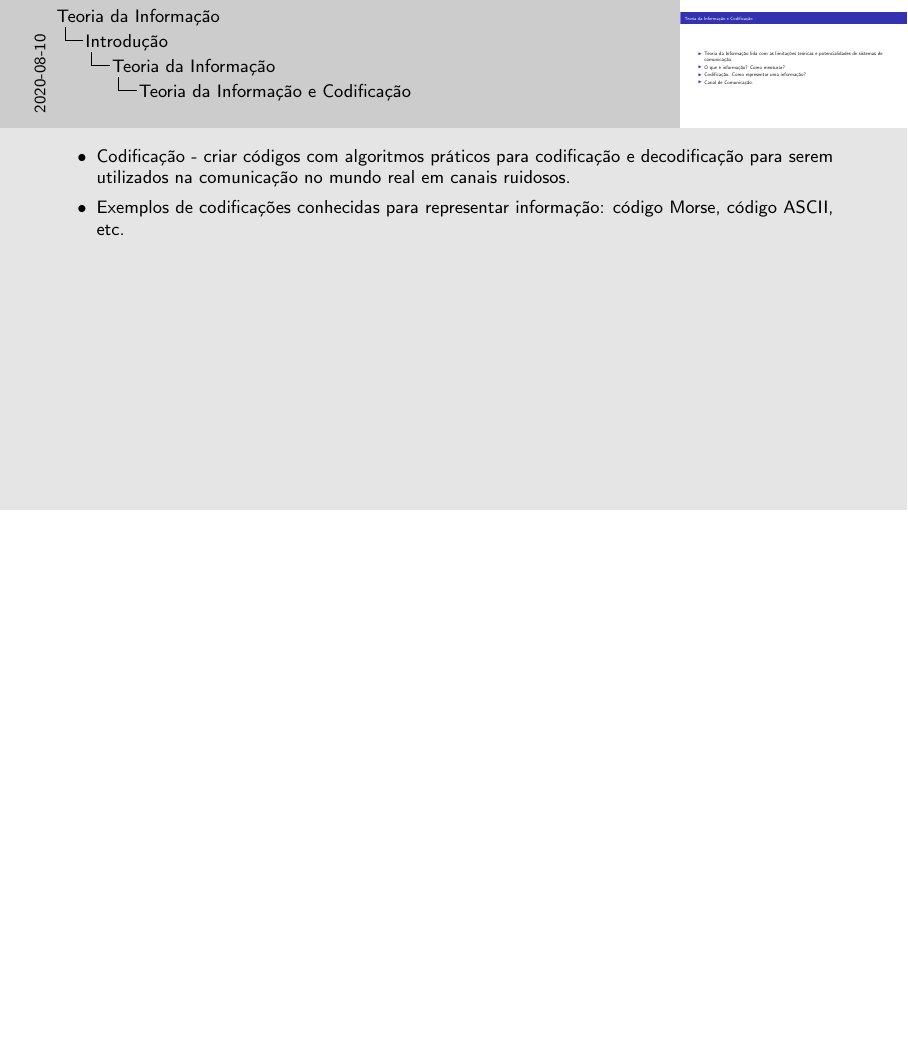
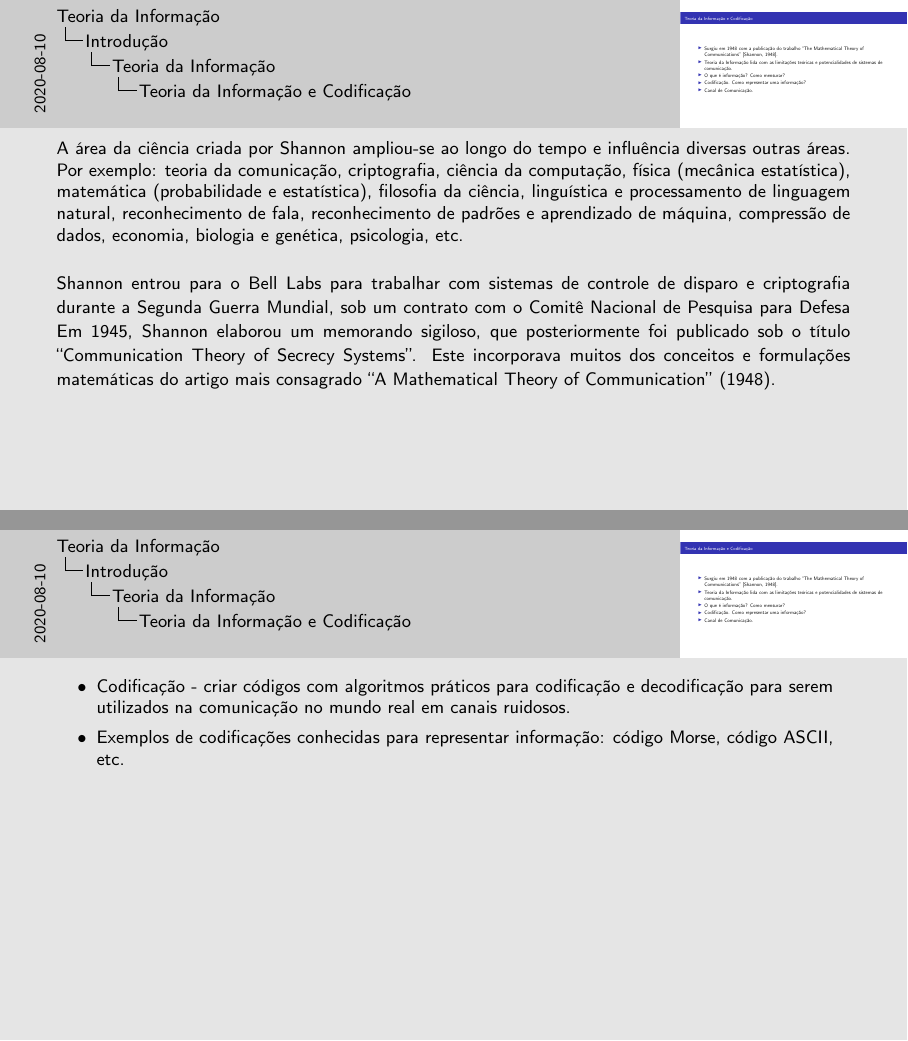
Before and after one commit to leolca/lectures, LaTeX slides (ti/teoria-da-informacao.tex, which reads ti/introducao/intro.tex): page 8 of 11 before the commit and pages 9 and 10 of 14 after it, the two joined at a grey line, the shorter picture padded with empty space. Compiled offline with pdfLaTeX.

Commit message:
introduction

```diff
--- a/ti/introducao/intro.tex
+++ b/ti/introducao/intro.tex
@@ -4,6 +4,7 @@
   \frametitle{Teoria da Informação e Codificação}
 
     \begin{itemize}[<+->]
+    \item Surgiu em 1948 com a publicação do trabalho ``The Mathematical Theory of Communications'' \cite{shannon1948}.
     \item Teoria da Informação lida com as limitações teóricas e potencialidades de sistemas de comunicação.
     \item O que é informação? Como mensurar?
     \item Codificação. Como representar uma informação?
@@ -30,6 +31,21 @@
 }
 \note{
     \small
+    A área da ciência criada por Shannon ampliou-se ao longo do tempo e influência diversas outras áreas.
+    Por exemplo: teoria da comunicação, criptografia, ciência da computação, física (mecânica estatística),
+    matemática (probabilidade e estatística), filosofia da ciência, linguística e processamento de linguagem natural,
+    reconhecimento de fala, reconhecimento de padrões e aprendizado de máquina, compressão de dados, economia,
+    biologia e genética, psicologia, etc.
+
+    \vspace{3ex}
+    Shannon entrou para o Bell Labs para trabalhar com sistemas de controle de disparo
+    e criptografia durante a Segunda Guerra Mundial, sob um contrato com o Comitê Nacional de Pesquisa para Defesa
+    Em 1945, Shannon elaborou um memorando sigiloso, que posteriormente foi publicado sob o título
+    ``Communication Theory of Secrecy Systems''. Este incorporava muitos dos conceitos e formulações matemáticas
+    do artigo mais consagrado ``A Mathematical Theory of Communication'' (1948).
+}
+\note{
+    \small
     \begin{itemize}
 	\item Codificação - criar códigos com algoritmos práticos para codificação e decodificação para
 	serem utilizados na comunicação no mundo real em canais ruidosos.
```
